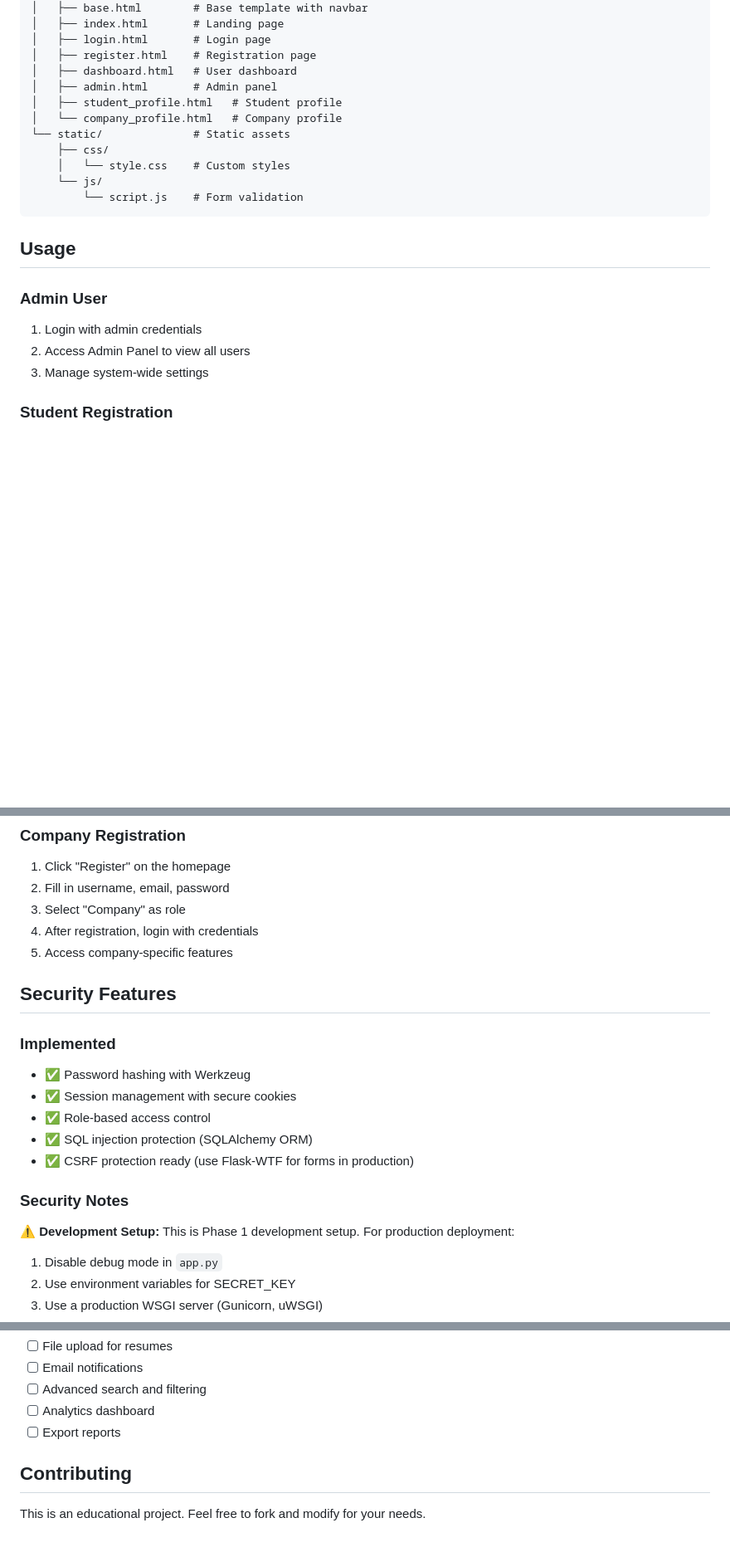
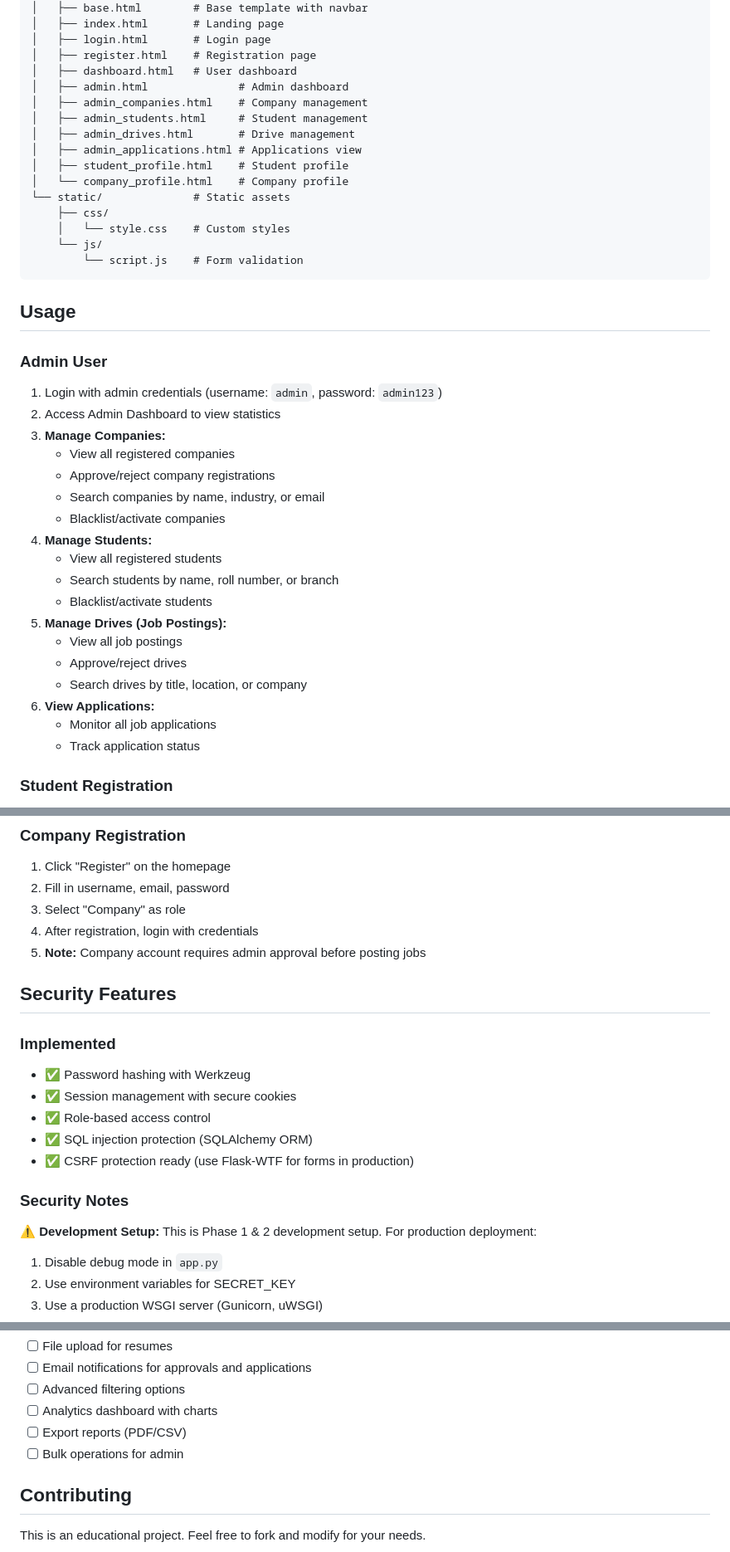
Before and after one commit to DevK-26/Placement-Portal-Application2, a Markdown page: README.md, 3 parts joined by grey strips. Shown at 83% size. Drawn GitHub-style; blank space fills up the shorter version.

```diff
--- a/README.md
+++ b/README.md
@@ -99,9 +114,13 @@ Placement-Portal-Application2/
 │   ├── login.html       # Login page
 │   ├── register.html    # Registration page
 │   ├── dashboard.html   # User dashboard
-│   ├── admin.html       # Admin panel
-│   ├── student_profile.html   # Student profile
-│   └── company_profile.html   # Company profile
+│   ├── admin.html              # Admin dashboard
+│   ├── admin_companies.html    # Company management
+│   ├── admin_students.html     # Student management
+│   ├── admin_drives.html       # Drive management
+│   ├── admin_applications.html # Applications view
+│   ├── student_profile.html    # Student profile
+│   └── company_profile.html    # Company profile
 └── static/              # Static assets
     ├── css/
     │   └── style.css    # Custom styles
@@ -112,9 +131,24 @@ Placement-Portal-Application2/
 ## Usage
 
 ### Admin User
-1. Login with admin credentials
-2. Access Admin Panel to view all users
-3. Manage system-wide settings
+1. Login with admin credentials (username: `admin`, password: `admin123`)
+2. Access Admin Dashboard to view statistics
+3. **Manage Companies:**
+   - View all registered companies
+   - Approve/reject company registrations
+   - Search companies by name, industry, or email
+   - Blacklist/activate companies
+4. **Manage Students:**
+   - View all registered students
+   - Search students by name, roll number, or branch
+   - Blacklist/activate students
+5. **Manage Drives (Job Postings):**
+   - View all job postings
+   - Approve/reject drives
+   - Search drives by title, location, or company
+6. **View Applications:**
+   - Monitor all job applications
+   - Track application status
 
 ### Student Registration
 1. Click "Register" on the homepage
@@ -128,7 +162,7 @@ Placement-Portal-Application2/
 2. Fill in username, email, password
 3. Select "Company" as role
 4. After registration, login with credentials
-5. Access company-specific features
+5. **Note:** Company account requires admin approval before posting jobs
 
 ## Security Features
 
@@ -140,7 +174,7 @@ Placement-Portal-Application2/
 - ✅ CSRF protection ready (use Flask-WTF for forms in production)
 
 ### Security Notes
-⚠️ **Development Setup:** This is Phase 1 development setup. For production deployment:
+⚠️ **Development Setup:** This is Phase 1 & 2 development setup. For production deployment:
 1. Disable debug mode in `app.py`
 2. Use environment variables for SECRET_KEY
 3. Use a production WSGI server (Gunicorn, uWSGI)
@@ -207,8 +261,9 @@ The application has been tested with:
 - [ ] File upload for resumes
-- [ ] Email notifications
-- [ ] Advanced search and filtering
-- [ ] Analytics dashboard
-- [ ] Export reports
+- [ ] Email notifications for approvals and applications
+- [ ] Advanced filtering options
+- [ ] Analytics dashboard with charts
+- [ ] Export reports (PDF/CSV)
+- [ ] Bulk operations for admin
 
 ## Contributing
 
```
Also changed, not shown: other parts of README.md (+46 -11 lines).
